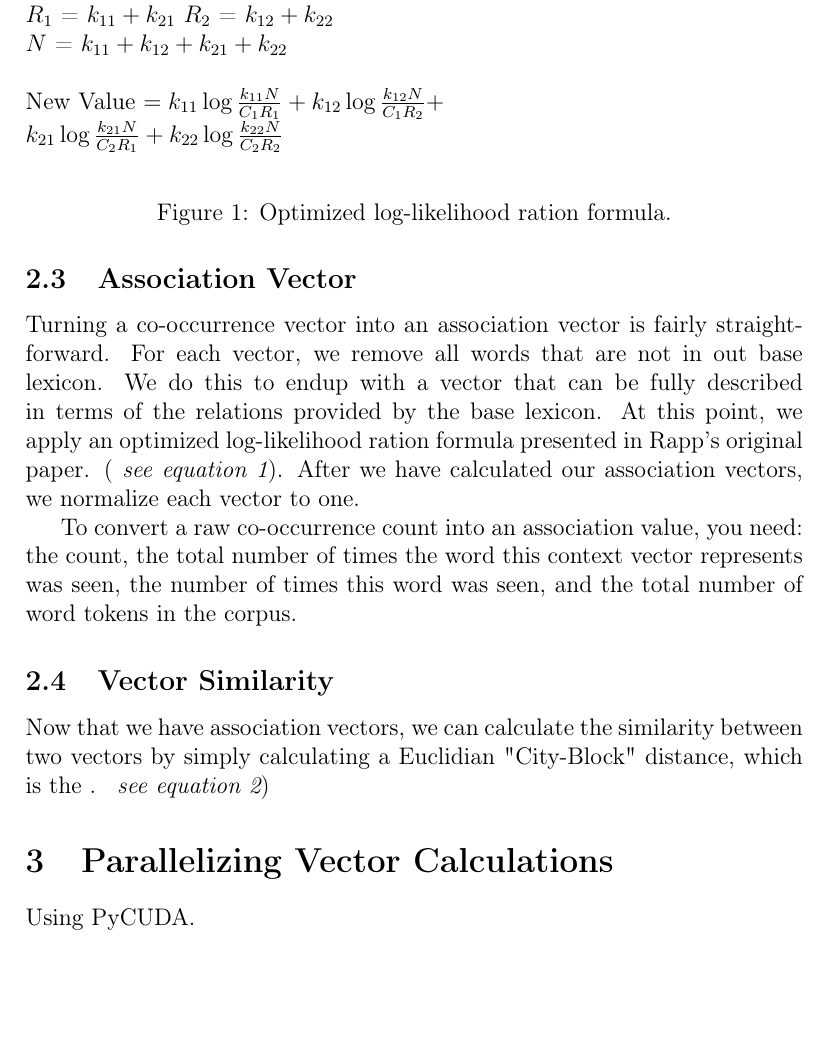
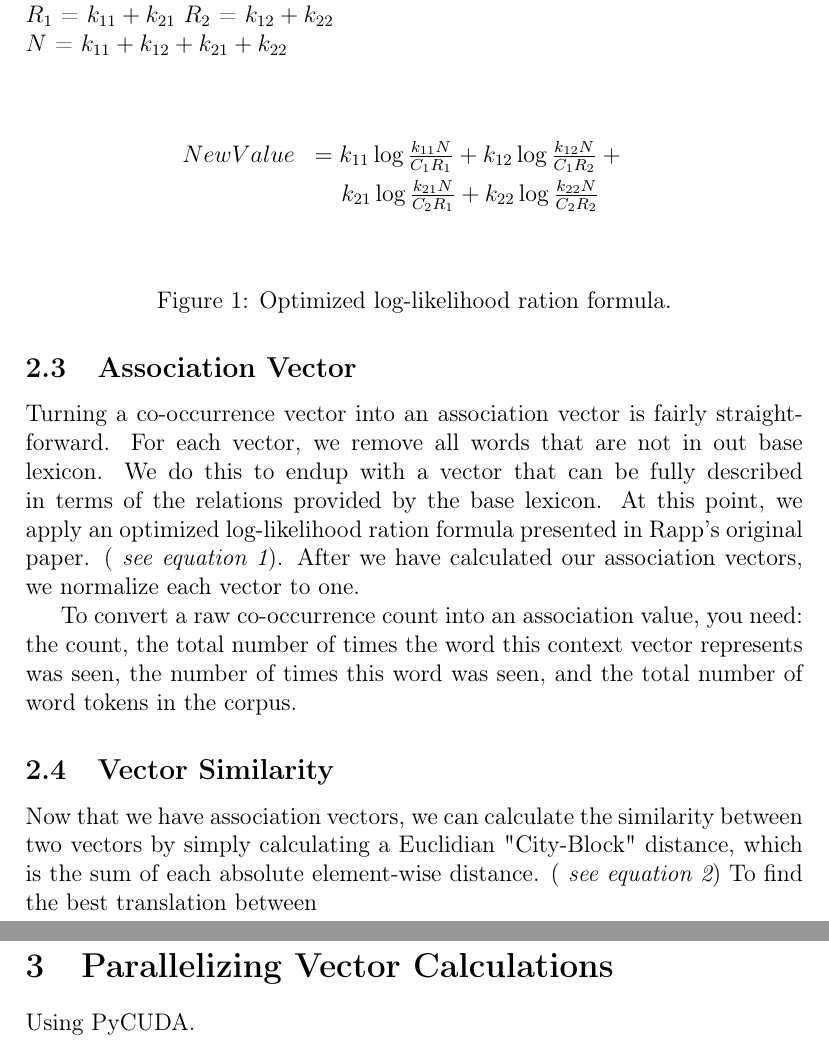
Before and after one commit to madmaze/parallel-mcca, a LaTeX paper (paper.tex): part of page 4 of 5 before the commit and two parts of pages 4 and 5 of 5 after it, the two joined at a grey line, cut so that both start at the same text, the shorter picture padded with empty space. Compiled offline with pdfLaTeX.

Commit message:
OMFG the alignment workd

```diff
--- a/paper.tex
+++ b/paper.tex
@@ -4,6 +4,7 @@
 \usepackage[pdftex]{graphicx}
 \usepackage{fancyvrb,relsize}
 \usepackage{amssymb,amsmath}
+\usepackage{mathtools}
 
 \title{Parallelizing Automatic Identification of Word Translations from Unrelated Corpora}
 \author{Leah Hanson, Matthias Lee, Mike Weinberger}
@@ -81,8 +82,11 @@ $R_1$ = $k_{11} + k_{21}$
 $R_2$ = $k_{12} + k_{22}$ \\
 $N$ = $k_{11} + k_{12} + k_{21} + k_{22}$ \\
 
-New Value $ = k_{11}\log\frac{k_{11}N}{C_1R_1} +  k_{12}\log\frac{k_{12}N}{C_1R_2} +$ \\
- $\hspace{20pt} k_{21}\log\frac{k_{21}N}{C_2R_1} +  k_{22}\log\frac{k_{22}N}{C_2R_2}$ \\
+  \begin{eqnarray*}
+New Value &= k_{11}\log\frac{k_{11}N}{C_1R_1} +  k_{12}\log\frac{k_{12}N}{C_1R_2} + \\
+  & k_{21}\log\frac{k_{21}N}{C_2R_1} +  k_{22}\log\frac{k_{22}N}{C_2R_2} \\
+  \end{eqnarray*}
+
   \caption{Optimized log-likelihood ration formula.}
   \label{loglike}
 \end{figure}
@@ -90,7 +94,7 @@ New Value $ = k_{11}\log\frac{k_{11}N}{C_1R_1} +  k_{12}\log\frac{k_{12}N}{C_1R_
 
 \subsection{Vector Similarity}
 
-Now that we have association vectors, we can calculate the similarity between two vectors by simply calculating a Euclidian "City-Block" distance, which is the . \emph{ see equation \ref{cityblock}})
+Now that we have association vectors, we can calculate the similarity between two vectors by simply calculating a Euclidian "City-Block" distance, which is the sum of each absolute element-wise distance. (\emph{ see equation \ref{cityblock}}) To find the best translation between
 
 
 \begin{figure}
```
